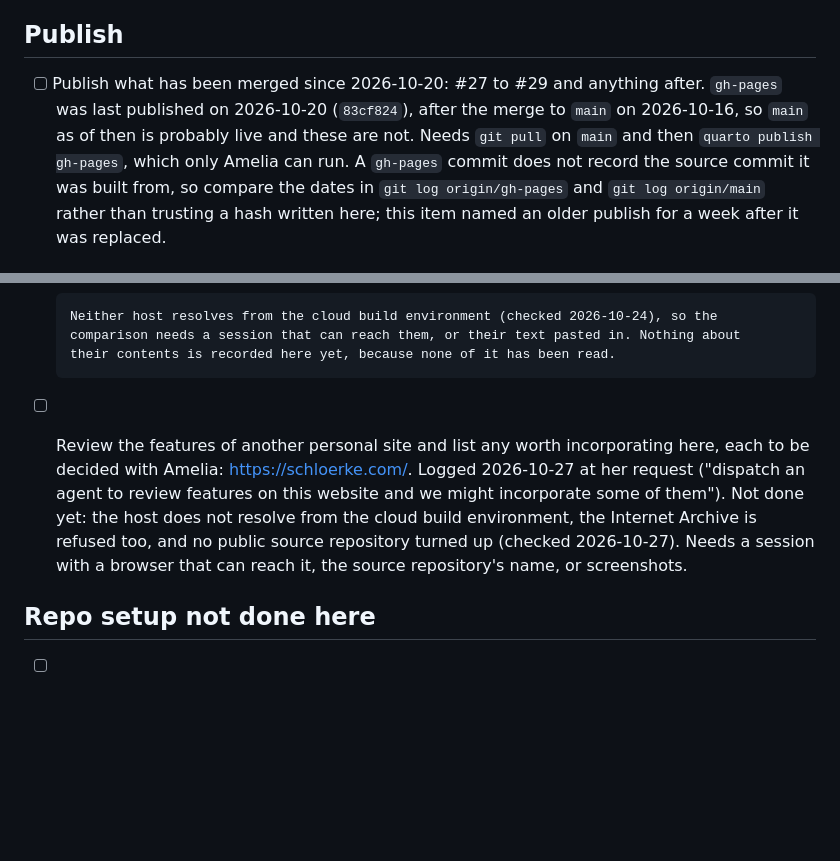
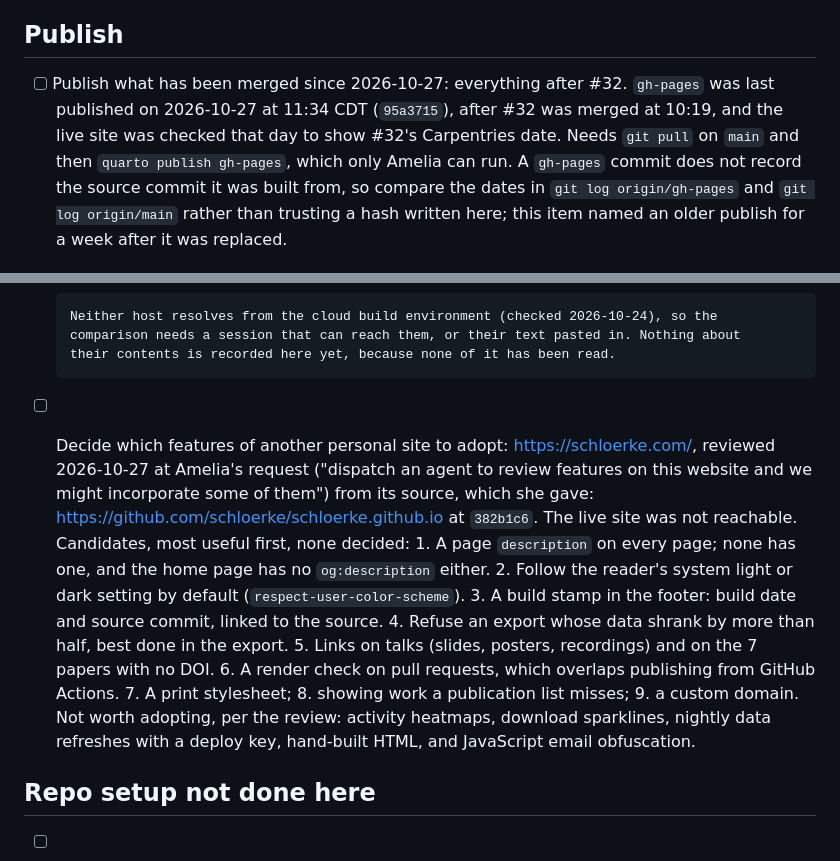
Before and after one commit to amelia-m/amelia-m.github.io, a Markdown page: TODO.md, 2 parts joined by grey strips. GitHub-like rendering; blank space fills up the shorter version.

Commit message:
Bring the publish and schloerke.com items in TODO.md up to date
The publish item named the 2026-10-20 publish; the site was last
published on 2026-10-27, after #32. The schloerke.com item still said
no source had been found; Amelia gave it, the review was done from it,
and its candidates are now listed for her to decide.

Co-Authored-By: Claude Opus 5.5 <noreply@anthropic.com>
Claude-Session: https://claude.ai/code/session_01QcXFBHjbArUqV8GTYiwqMm

```diff
--- a/TODO.md
+++ b/TODO.md
@@ -10,10 +10,10 @@ they were found.
 
 ## Publish
 
-- [ ] Publish what has been merged since 2026-10-20: #27 to #29 and anything after. `gh-pages`
-      was last published on 2026-10-20 (`83cf824`), after the merge to `main` on 2026-10-16,
-      so `main` as of then is probably live and these are not. Needs `git pull` on `main` and then
-      `quarto publish gh-pages`, which only Amelia can run. A `gh-pages` commit does not
+- [ ] Publish what has been merged since 2026-10-27: everything after #32. `gh-pages` was last
+      published on 2026-10-27 at 11:34 CDT (`95a3715`), after #32 was merged at 10:19, and the
+      live site was checked that day to show #32's Carpentries date. Needs `git pull` on `main`
+      and then `quarto publish gh-pages`, which only Amelia can run. A `gh-pages` commit does not
       record the source commit it was built from, so compare the dates in
       `git log origin/gh-pages` and `git log origin/main` rather than trusting a hash written
       here; this item named an older publish for a week after it was replaced.
@@ -141,13 +141,22 @@ they were found.
       Neither host resolves from the cloud build environment (checked 2026-10-24), so the
       comparison needs a session that can reach them, or their text pasted in. Nothing about
       their contents is recorded here yet, because none of it has been read.
-- [ ] Review the features of another personal site and list any worth incorporating here,
-      each to be decided with Amelia: <https://schloerke.com/>. Logged 2026-10-27 at her request
-      ("dispatch an agent to review features on this website and we might incorporate some of
-      them"). Not done yet: the host does not resolve from the cloud build environment, the
-      Internet Archive is refused too, and no public source repository turned up (checked
-      2026-10-27). Needs a session with a browser that can reach it, the source repository's
-      name, or screenshots.
+- [ ] Decide which features of another personal site to adopt: <https://schloerke.com/>,
+      reviewed 2026-10-27 at Amelia's request ("dispatch an agent to review features on this
+      website and we might incorporate some of them") from its source, which she gave:
+      <https://github.com/schloerke/schloerke.github.io> at `382b1c6`. The live site was not
+      reachable. Candidates, most useful first, none decided:
+      1. A page `description` on every page; none has one, and the home page has no
+         `og:description` either.
+      2. Follow the reader's system light or dark setting by default
+         (`respect-user-color-scheme`).
+      3. A build stamp in the footer: build date and source commit, linked to the source.
+      4. Refuse an export whose data shrank by more than half, best done in the export.
+      5. Links on talks (slides, posters, recordings) and on the 7 papers with no DOI.
+      6. A render check on pull requests, which overlaps publishing from GitHub Actions.
+      7. A print stylesheet; 8. showing work a publication list misses; 9. a custom domain.
+      Not worth adopting, per the review: activity heatmaps, download sparklines, nightly data
+      refreshes with a deploy key, hand-built HTML, and JavaScript email obfuscation.
 
 ## Repo setup not done here
 
```
